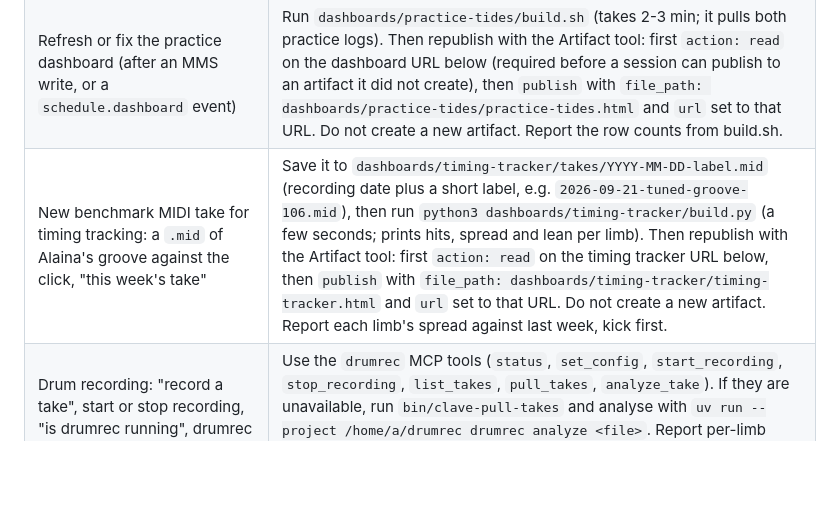
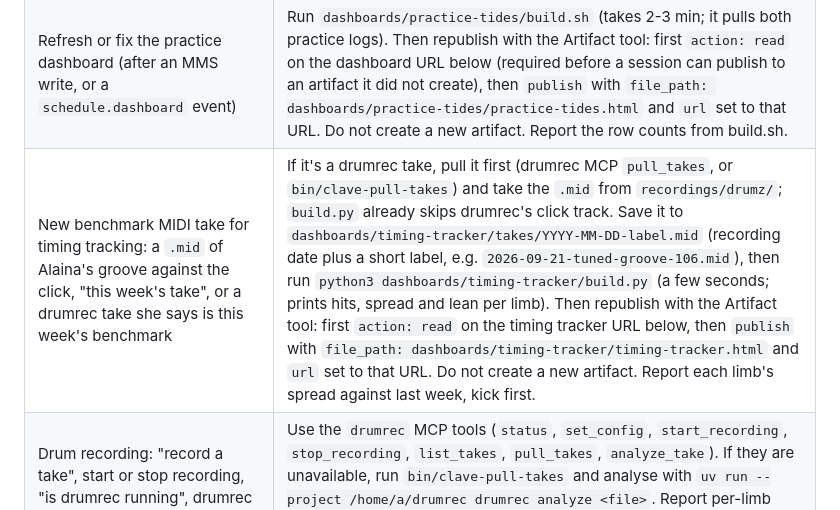
Before and after one commit to trianglegrrl/clave, a Markdown page: CLAUDE.md, the part around the change. Rendered like a GitHub page; blank space fills up the shorter version.

Commit message:
docs: let a drumrec take be the weekly Timing Tides benchmark
The benchmark routing row only covered a .mid sent over Telegram. Now it
also covers takes recorded with drumrec: pull them, then add as usual.

Co-Authored-By: Claude Opus 5 <noreply@anthropic.com>
Claude-Session: https://claude.ai/code/session_01KPh8ZCNS3wAm67yFFzu6UD

```diff
--- a/CLAUDE.md
+++ b/CLAUDE.md
@@ -52,7 +52,7 @@ how she likes things done live in `memory/` as one file per fact, indexed in `me
 |---|---|
 | Log, edit, or delete practice time; "what did the teacher say"; upcoming lessons; anything MyMusicStaff, Maya's piano, my drums | Load the `mymusicstaff` skill and run its scripts. Never drive the portal by hand. **After any write** (add, edit, delete, bulk) rebuild the dashboard per the row below. Reads (lessons, notes, practice list) change nothing, so they do not trigger a rebuild. Several writes in one go (a bulk backfill, or a few entries in a row) get one rebuild after the last one, not one each. |
 | Refresh or fix the practice dashboard (after an MMS write, or a `schedule.dashboard` event) | Run `dashboards/practice-tides/build.sh` (takes 2-3 min; it pulls both practice logs). Then republish with the Artifact tool: first `action: read` on the dashboard URL below (required before a session can publish to an artifact it did not create), then `publish` with `file_path: dashboards/practice-tides/practice-tides.html` and `url` set to that URL. Do not create a new artifact. Report the row counts from build.sh. |
-| New benchmark MIDI take for timing tracking: a `.mid` of Alaina's groove against the click, "this week's take" | Save it to `dashboards/timing-tracker/takes/YYYY-MM-DD-label.mid` (recording date plus a short label, e.g. `2026-09-21-tuned-groove-106.mid`), then run `python3 dashboards/timing-tracker/build.py` (a few seconds; prints hits, spread and lean per limb). Then republish with the Artifact tool: first `action: read` on the timing tracker URL below, then `publish` with `file_path: dashboards/timing-tracker/timing-tracker.html` and `url` set to that URL. Do not create a new artifact. Report each limb's spread against last week, kick first. |
+| New benchmark MIDI take for timing tracking: a `.mid` of Alaina's groove against the click, "this week's take", or a drumrec take she says is this week's benchmark | If it's a drumrec take, pull it first (drumrec MCP `pull_takes`, or `bin/clave-pull-takes`) and take the `.mid` from `recordings/drumz/`; `build.py` already skips drumrec's click track. Save it to `dashboards/timing-tracker/takes/YYYY-MM-DD-label.mid` (recording date plus a short label, e.g. `2026-09-21-tuned-groove-106.mid`), then run `python3 dashboards/timing-tracker/build.py` (a few seconds; prints hits, spread and lean per limb). Then republish with the Artifact tool: first `action: read` on the timing tracker URL below, then `publish` with `file_path: dashboards/timing-tracker/timing-tracker.html` and `url` set to that URL. Do not create a new artifact. Report each limb's spread against last week, kick first. |
 | Drum recording: "record a take", start or stop recording, "is drumrec running", drumrec status, pull or analyze takes | Use the `drumrec` MCP tools (`status`, `set_config`, `start_recording`, `stop_recording`, `list_takes`, `pull_takes`, `analyze_take`). If they are unavailable, run `bin/clave-pull-takes` and analyse with `uv run --project /home/a/drumrec drumrec analyze <file>`. Report per-limb spread and lean. Lean includes unmeasured click audio latency; spread does not. |
 | Smart home: lights, thermostat, locks, cameras, speakers, "is the door locked", "turn on", "set the heat" | Load the `home-assistant` skill and run its scripts. Read state before changing anything physical; never unlock a door from a scheduled event. |
 | Rehearsal room at Geary Ave: "is 3h free Saturday", "anything Tuesday evening", "book Studio 11 at 2", which rooms are free, what gear a room has | Load the `geary-ave` skill and run `geary.py`. Availability takes a second, so answer in the same reply. If hours or day are missing from the question, ask one short question and wait for the answer instead of guessing. A date or weekend with no room, time, or length is not a booking request: save what she said to memory, offer to check availability, and stop. Book only a slot Alaina named; run the dry run, then `--confirm`, and send her the payment link right away because it expires. After a confirmed booking, create a Google Calendar event with the connected calendar tool using the script's `CALENDAR:` start/end (timezone America/Toronto), never the site's calendar link, which lands 4h early. |
```
